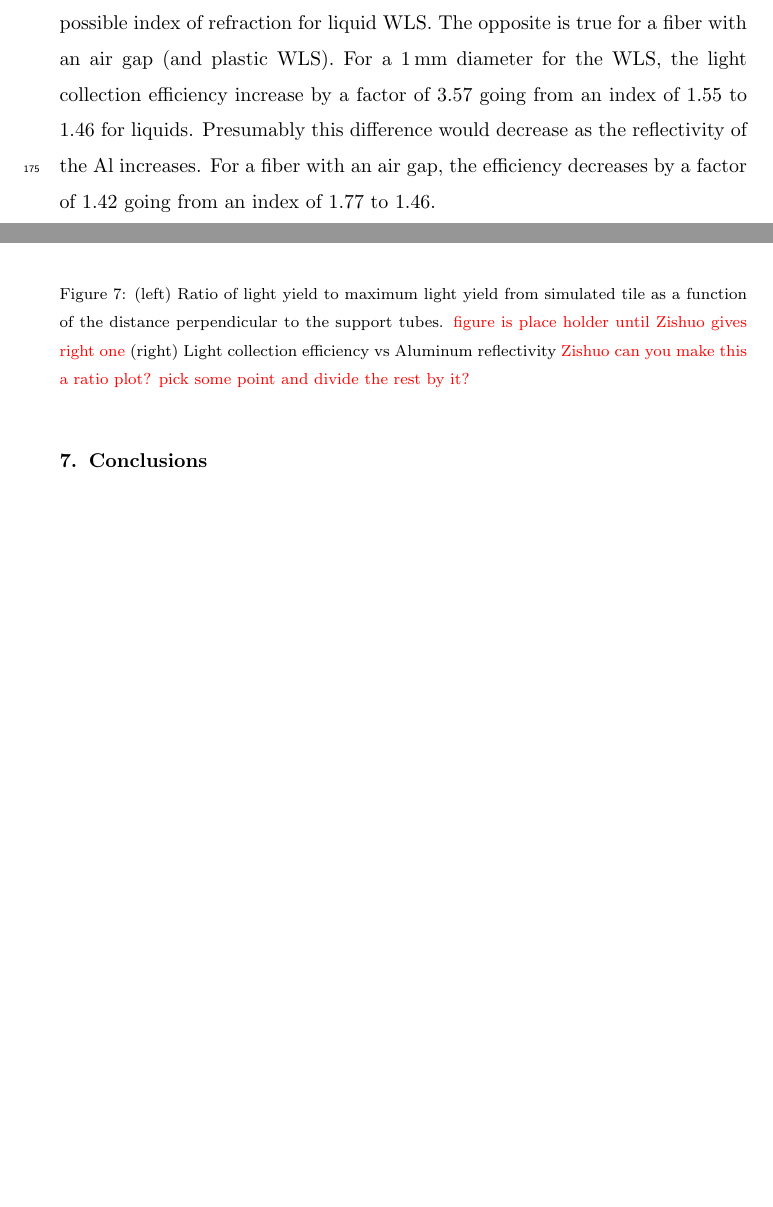
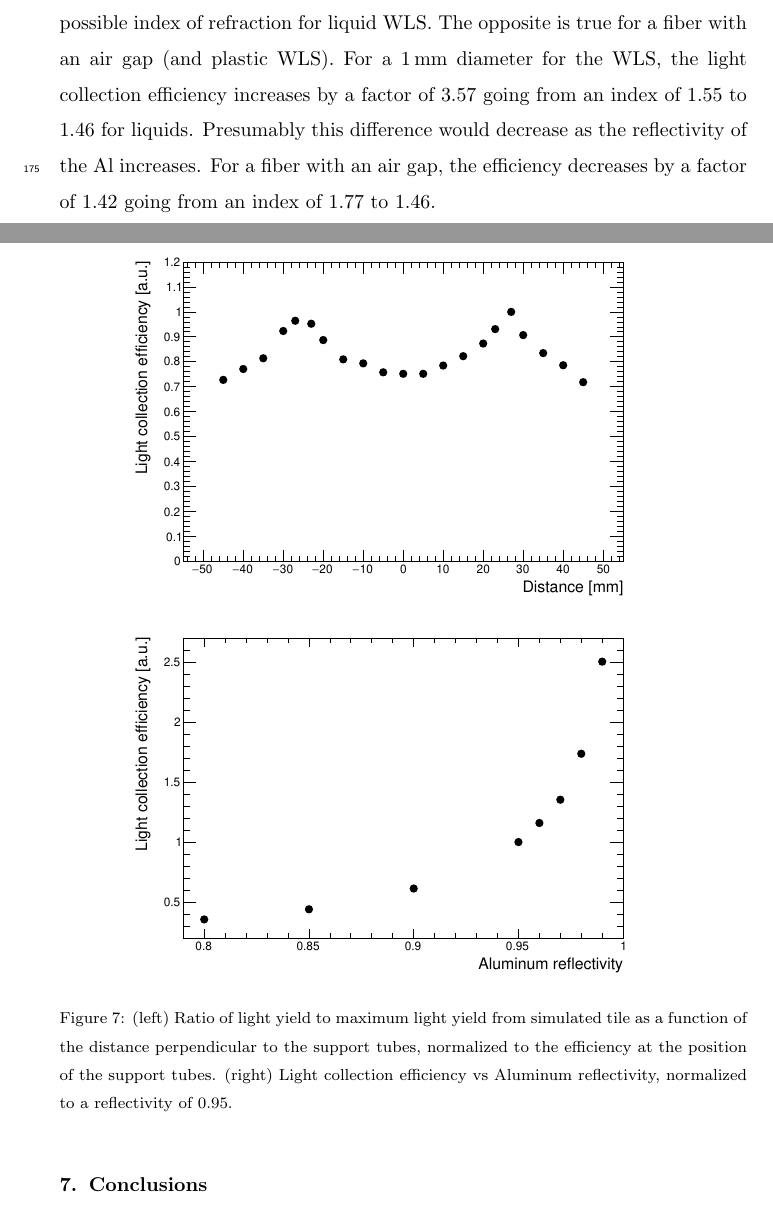
Before and after one commit to saraheno/liquidtilepaper, a LaTeX paper (aliquidtile.tex): two parts of pages 10 and 11 of 13, joined at a grey line, cut so that both start at the same text, the shorter picture padded with empty space. Compiled offline with pdfLaTeX.

Commit message:
new figures from zishuo

```diff
--- a/aliquidtile.tex
+++ b/aliquidtile.tex
@@ -406,14 +406,14 @@ reproduces the light collection non-uniformity when a reflectivity of
 
 \begin{figure}[!ht]
 \begin{center}
-\includegraphics[width=0.8\textwidth]{./figures/geant_result_uniformity.png}
-\includegraphics[width=0.8\textwidth]{./figures/geant_result_reflectivity.png}
+\includegraphics[width=0.8\textwidth]{./figures/geant_uniformity_plot.pdf}
+\includegraphics[width=0.8\textwidth]{./figures/geant_reflectivity_plot.pdf}
 \caption{(left) Ratio of light yield to maximum light yield from
   simulated tile as a function of the distance perpendicular to the
-  support tubes. {\color{red} figure is place holder until Zishuo
-    gives right one} (right) Light collection efficiency vs Aluminum
-  reflectivity {\color{red} Zishuo can you make this a ratio plot?
-    pick some point and divide the rest by it?} }
+  support tubes, normalized to the efficiency at the position of the support tubes.
+    (right) Light collection efficiency vs Aluminum
+  reflectivity, normalized to a reflectivity of 0.95.
+  }
 \label{fig:simeff}
 \end{center}
 \end{figure}
@@ -424,7 +424,7 @@ the reflectivity of the Al (Figure~\ref{fig:simeff} right).
 We find the best light collection comes when the support tube has the
 lowest possible index of refraction for liquid WLS. The opposite is
 true for a fiber with an air gap (and plastic WLS). For a 1\,mm
-diameter for the WLS, the light collection efficiency increase by a
+diameter for the WLS, the light collection efficiency increases by a
 factor of 3.57 going from an
 index of 1.55 to 1.46 for liquids. Presumably this difference would
 decrease as the reflectivity of the Al increases. For a fiber with an
```
Also changed, not shown: aliquidtile.pdf, figures/geant_reflectivity_plot.pdf (added), figures/geant_uniformity_plot.pdf (added), 3 other files.
